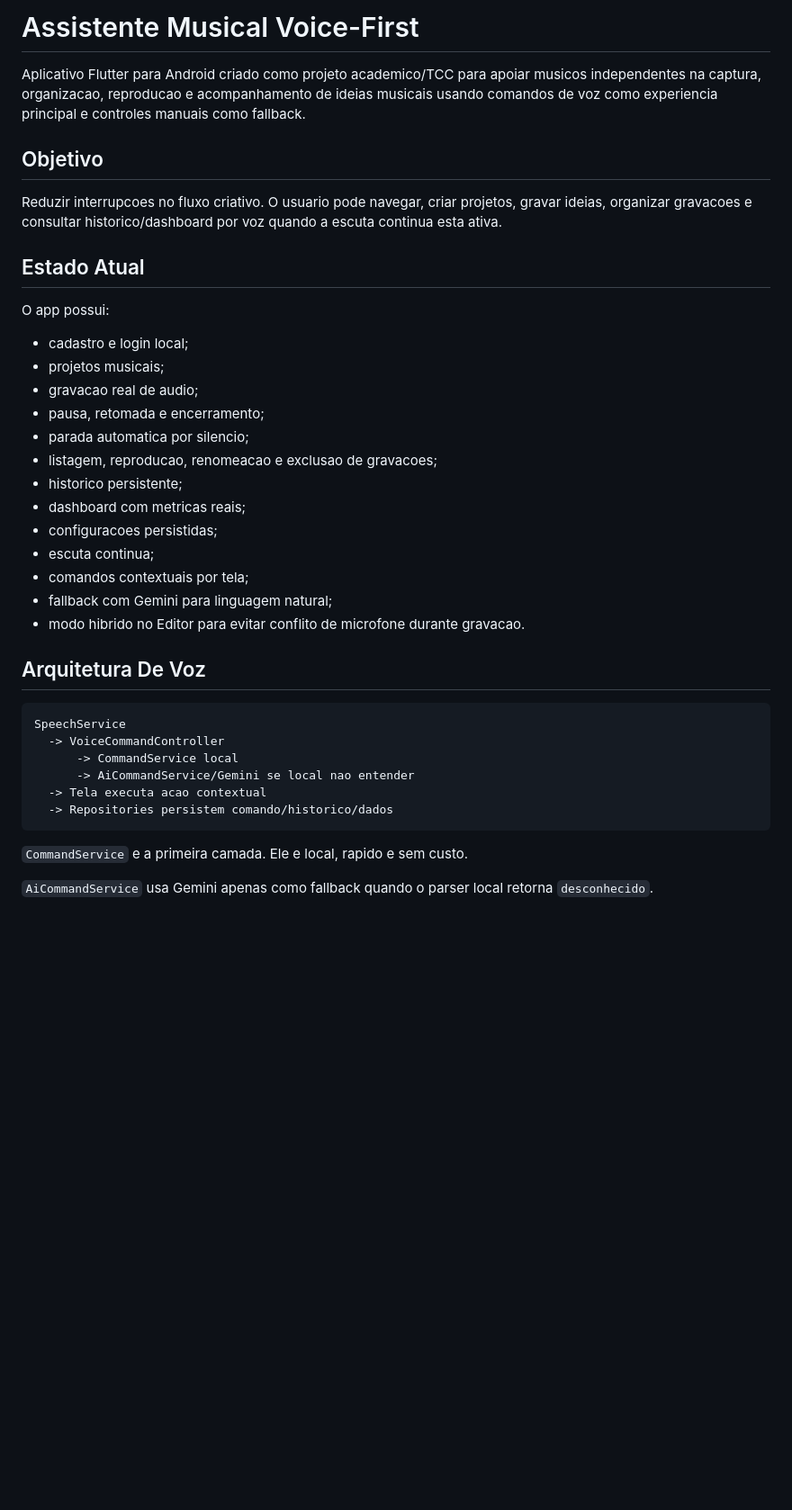
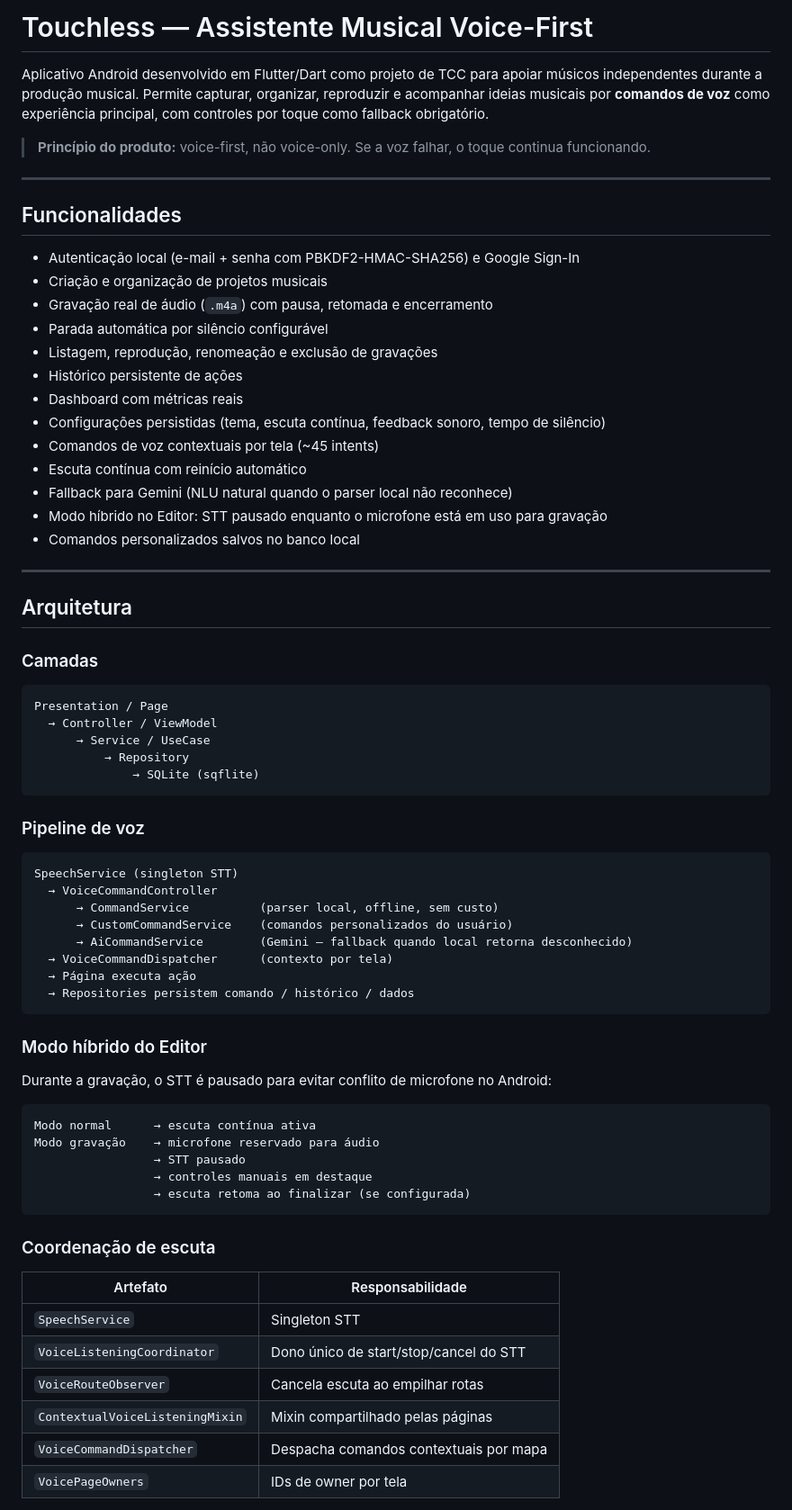
Before and after one commit to fabostil/TCC, a Markdown page: app_voz/README.md, the part around one of its changes. Shown at 90% size. GitHub-like rendering; blank space fills up the shorter version.

Commit message:
docs: adiciona README principal do repositorio e atualiza README do app
Co-Authored-By: Claude Sonnet 4.6 <noreply@anthropic.com>

````diff
--- a/app_voz/README.md
+++ b/app_voz/README.md
@@ -1,40 +1,74 @@
-# Assistente Musical Voice-First
+# Touchless — Assistente Musical Voice-First
 
-Aplicativo Flutter para Android criado como projeto academico/TCC para apoiar musicos independentes na captura, organizacao, reproducao e acompanhamento de ideias musicais usando comandos de voz como experiencia principal e controles manuais como fallback.
+Aplicativo Android desenvolvido em Flutter/Dart como projeto de TCC para apoiar músicos independentes durante a produção musical. Permite capturar, organizar, reproduzir e acompanhar ideias musicais por **comandos de voz** como experiência principal, com controles por toque como fallback obrigatório.
 
-## Objetivo
+> **Princípio do produto:** voice-first, não voice-only. Se a voz falhar, o toque continua funcionando.
 
-Reduzir interrupcoes no fluxo criativo. O usuario pode navegar, criar projetos, gravar ideias, organizar gravacoes e consultar historico/dashboard por voz quando a escuta continua esta ativa.
+---
 
-## Estado Atual
+## Funcionalidades
 
-O app possui:
+- Autenticação local (e-mail + senha com PBKDF2-HMAC-SHA256) e Google Sign-In
+- Criação e organização de projetos musicais
+- Gravação real de áudio (`.m4a`) com pausa, retomada e encerramento
+- Parada automática por silêncio configurável
+- Listagem, reprodução, renomeação e exclusão de gravações
+- Histórico persistente de ações
+- Dashboard com métricas reais
+- Configurações persistidas (tema, escuta contínua, feedback sonoro, tempo de silêncio)
+- Comandos de voz contextuais por tela (~45 intents)
+- Escuta contínua com reinício automático
+- Fallback para Gemini (NLU natural quando o parser local não reconhece)
+- Modo híbrido no Editor: STT pausado enquanto o microfone está em uso para gravação
+- Comandos personalizados salvos no banco local
 
-- cadastro e login local;
-- projetos musicais;
-- gravacao real de audio;
-- pausa, retomada e encerramento;
-- parada automatica por silencio;
-- listagem, reproducao, renomeacao e exclusao de gravacoes;
-- historico persistente;
-- dashboard com metricas reais;
-- configuracoes persistidas;
-- escuta continua;
-- comandos contextuais por tela;
-- fallback com Gemini para linguagem natural;
-- modo hibrido no Editor para evitar conflito de microfone durante gravacao.
+---
 
-## Arquitetura De Voz
+## Arquitetura
 
-```text
-SpeechService
-  -> VoiceCommandController
-      -> CommandService local
-      -> AiCommandService/Gemini se local nao entender
-  -> Tela executa acao contextual
-  -> Repositories persistem comando/historico/dados
+### Camadas
+
+```
+Presentation / Page
+  → Controller / ViewModel
+      → Service / UseCase
+          → Repository
+              → SQLite (sqflite)
 ```
 
-`CommandService` e a primeira camada. Ele e local, rapido e sem custo.
+### Pipeline de voz
 
-`AiCommandService` usa Gemini apenas como fallback quando o parser local retorna `desconhecido`.
+```
+SpeechService (singleton STT)
+  → VoiceCommandController
+      → CommandService          (parser local, offline, sem custo)
+      → CustomCommandService    (comandos personalizados do usuário)
+      → AiCommandService        (Gemini — fallback quando local retorna desconhecido)
+  → VoiceCommandDispatcher      (contexto por tela)
+  → Página executa ação
+  → Repositories persistem comando / histórico / dados
+```
+
+### Modo híbrido do Editor
+
+Durante a gravação, o STT é pausado para evitar conflito de microfone no Android:
+
+```
+Modo normal      → escuta contínua ativa
+Modo gravação    → microfone reservado para áudio
+                 → STT pausado
+                 → controles manuais em destaque
+                 → escuta retoma ao finalizar (se configurada)
+```
+
+### Coordenação de escuta
+
+| Artefato | Responsabilidade |
+|----------|-----------------|
+| `SpeechService` | Singleton STT |
+| `VoiceListeningCoordinator` | Dono único de start/stop/cancel do STT |
+| `VoiceRouteObserver` | Cancela escuta ao empilhar rotas |
+| `ContextualVoiceListeningMixin` | Mixin compartilhado pelas páginas |
+| `VoiceCommandDispatcher` | Despacha comandos contextuais por mapa |
+| `VoicePageOwners` | IDs de owner por tela |
+
````
Also changed, not shown: other parts of app_voz/README.md (+149 -65 lines), 1 other file.
